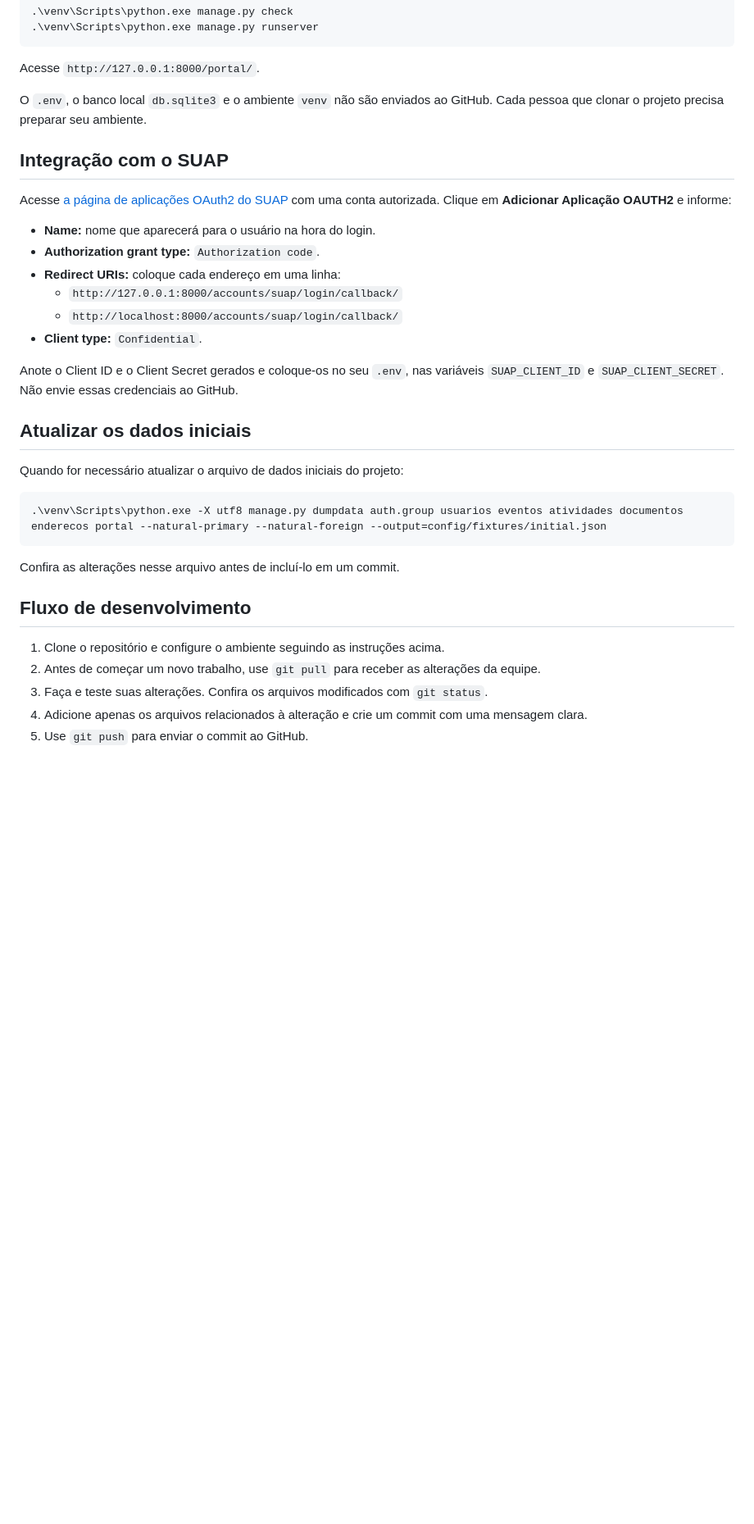
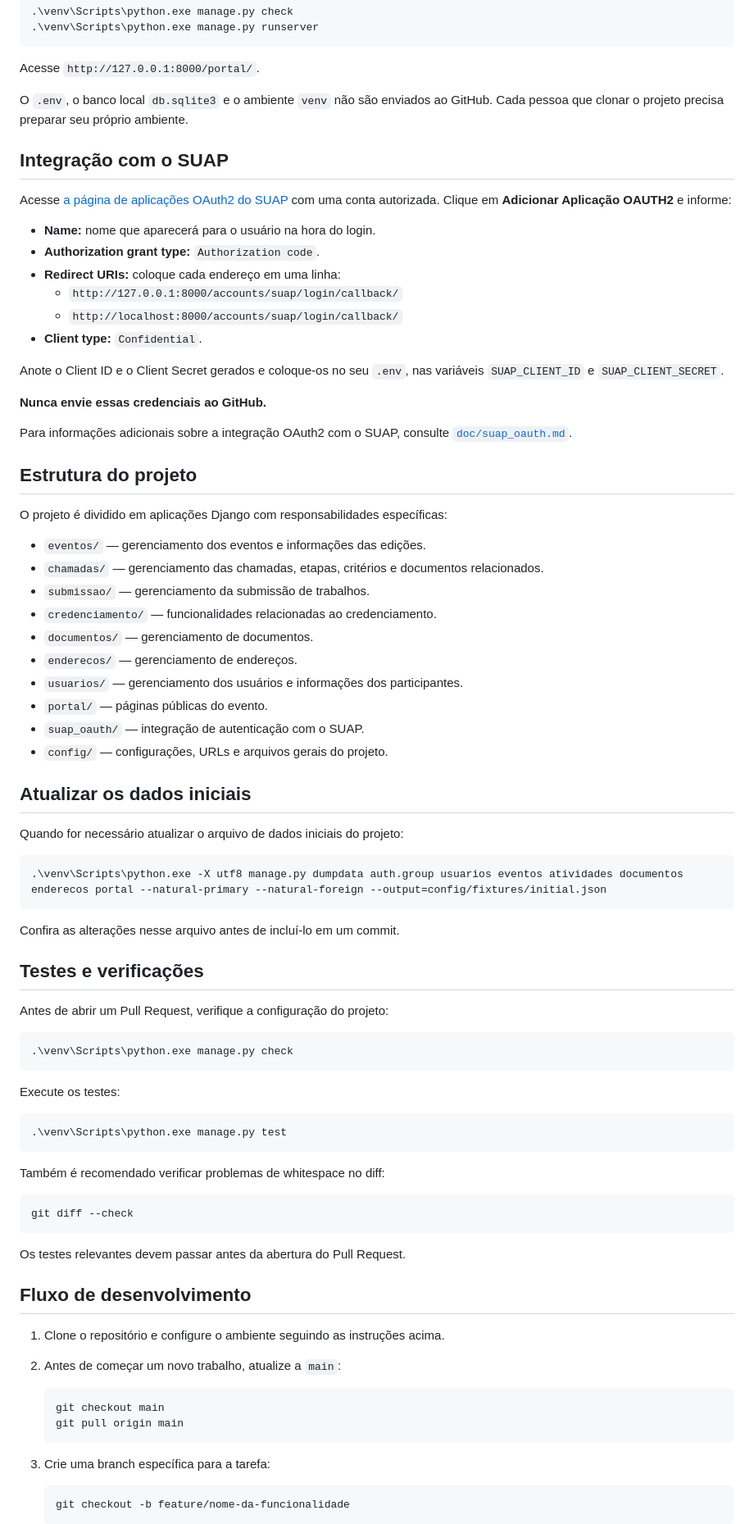
Before and after one commit to pietrobrb/ExpotecIFCN-2026, a Markdown page: README.md, the part around one of its changes. Shown at 82% size. Drawn GitHub-style; blank space fills up the shorter version.

Commit message:
Atualiza documentação do projeto

````diff
--- a/README.md
+++ b/README.md
@@ -42,7 +42,7 @@ Verifique a configuração e inicie o servidor:
 
 Acesse `http://127.0.0.1:8000/portal/`.
 
-O `.env`, o banco local `db.sqlite3` e o ambiente `venv` não são enviados ao GitHub. Cada pessoa que clonar o projeto precisa preparar seu ambiente.
+O `.env`, o banco local `db.sqlite3` e o ambiente `venv` não são enviados ao GitHub. Cada pessoa que clonar o projeto precisa preparar seu próprio ambiente.
 
 ## Integração com o SUAP
 
@@ -55,7 +55,26 @@ Acesse [a página de aplicações OAuth2 do SUAP](https://suap.ifrn.edu.br/admin
   - `http://localhost:8000/accounts/suap/login/callback/`
 - **Client type:** `Confidential`.
 
-Anote o Client ID e o Client Secret gerados e coloque-os no seu `.env`, nas variáveis `SUAP_CLIENT_ID` e `SUAP_CLIENT_SECRET`. Não envie essas credenciais ao GitHub.
+Anote o Client ID e o Client Secret gerados e coloque-os no seu `.env`, nas variáveis `SUAP_CLIENT_ID` e `SUAP_CLIENT_SECRET`.
+
+**Nunca envie essas credenciais ao GitHub.**
+
+Para informações adicionais sobre a integração OAuth2 com o SUAP, consulte [`doc/suap_oauth.md`](doc/suap_oauth.md).
+
+## Estrutura do projeto
+
+O projeto é dividido em aplicações Django com responsabilidades específicas:
+
+- `eventos/` — gerenciamento dos eventos e informações das edições.
+- `chamadas/` — gerenciamento das chamadas, etapas, critérios e documentos relacionados.
+- `submissao/` — gerenciamento da submissão de trabalhos.
+- `credenciamento/` — funcionalidades relacionadas ao credenciamento.
+- `documentos/` — gerenciamento de documentos.
+- `enderecos/` — gerenciamento de endereços.
+- `usuarios/` — gerenciamento dos usuários e informações dos participantes.
+- `portal/` — páginas públicas do evento.
+- `suap_oauth/` — integração de autenticação com o SUAP.
+- `config/` — configurações, URLs e arquivos gerais do projeto.
 
 ## Atualizar os dados iniciais
 
@@ -67,10 +86,42 @@ Quando for necessário atualizar o arquivo de dados iniciais do projeto:
 
 Confira as alterações nesse arquivo antes de incluí-lo em um commit.
 
+## Testes e verificações
+
+Antes de abrir um Pull Request, verifique a configuração do projeto:
+
+```powershell
+.\venv\Scripts\python.exe manage.py check
+```
+
+Execute os testes:
+
+```powershell
+.\venv\Scripts\python.exe manage.py test
+```
+
+Também é recomendado verificar problemas de whitespace no diff:
+
+```powershell
+git diff --check
+```
+
+Os testes relevantes devem passar antes da abertura do Pull Request.
+
 ## Fluxo de desenvolvimento
 
 1. Clone o repositório e configure o ambiente seguindo as instruções acima.
-2. Antes de começar um novo trabalho, use `git pull` para receber as alterações da equipe.
-3. Faça e teste suas alterações. Confira os arquivos modificados com `git status`.
-4. Adicione apenas os arquivos relacionados à alteração e crie um commit com uma mensagem clara.
-5. Use `git push` para enviar o commit ao GitHub.
+
+2. Antes de começar um novo trabalho, atualize a `main`:
+
+   ```powershell
+   git checkout main
+   git pull origin main
+   ```
+
+3. Crie uma branch específica para a tarefa:
+
+   ```powershell
+   git checkout -b feature/nome-da-funcionalidade
+   ```
+
````
Also changed, not shown: other parts of README.md (+41 -1 lines).
